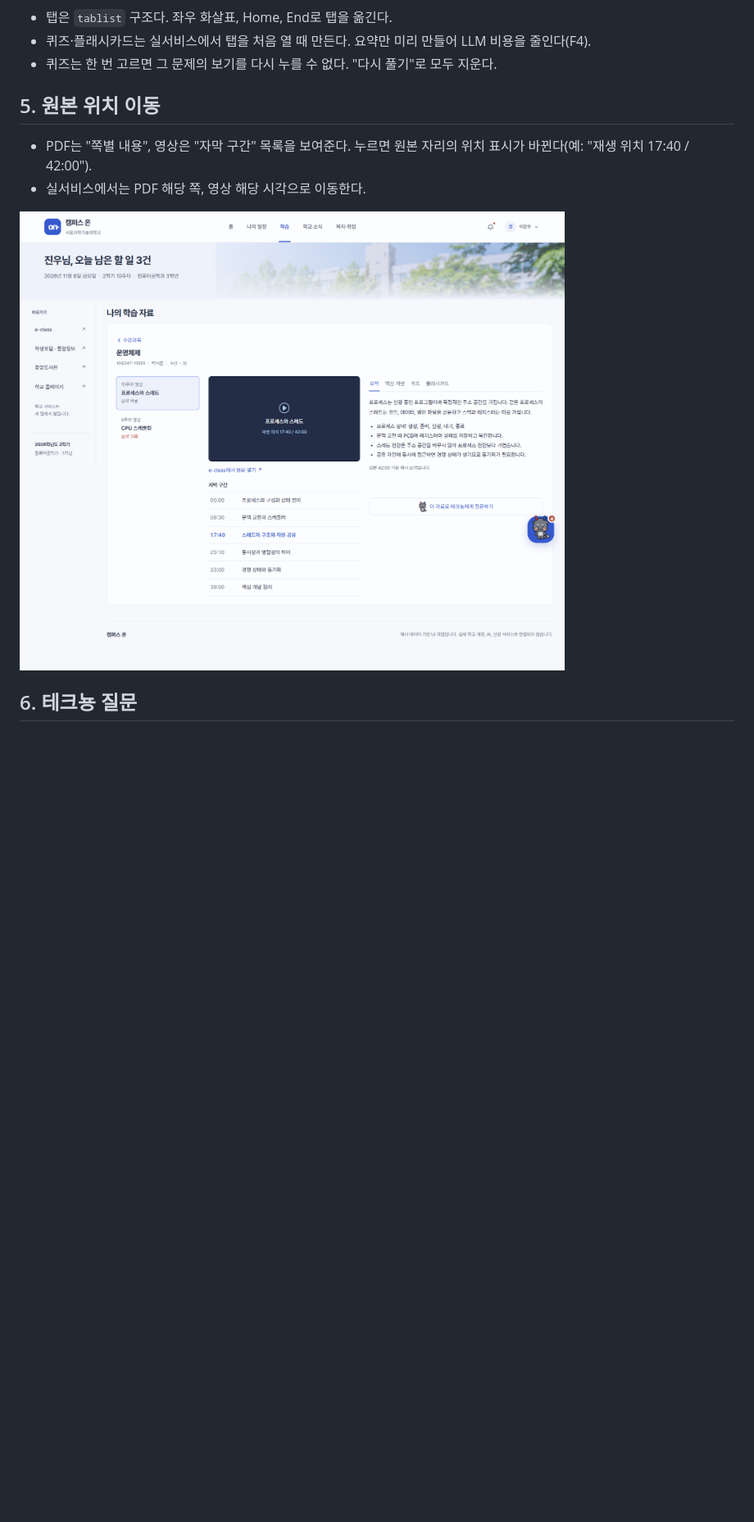
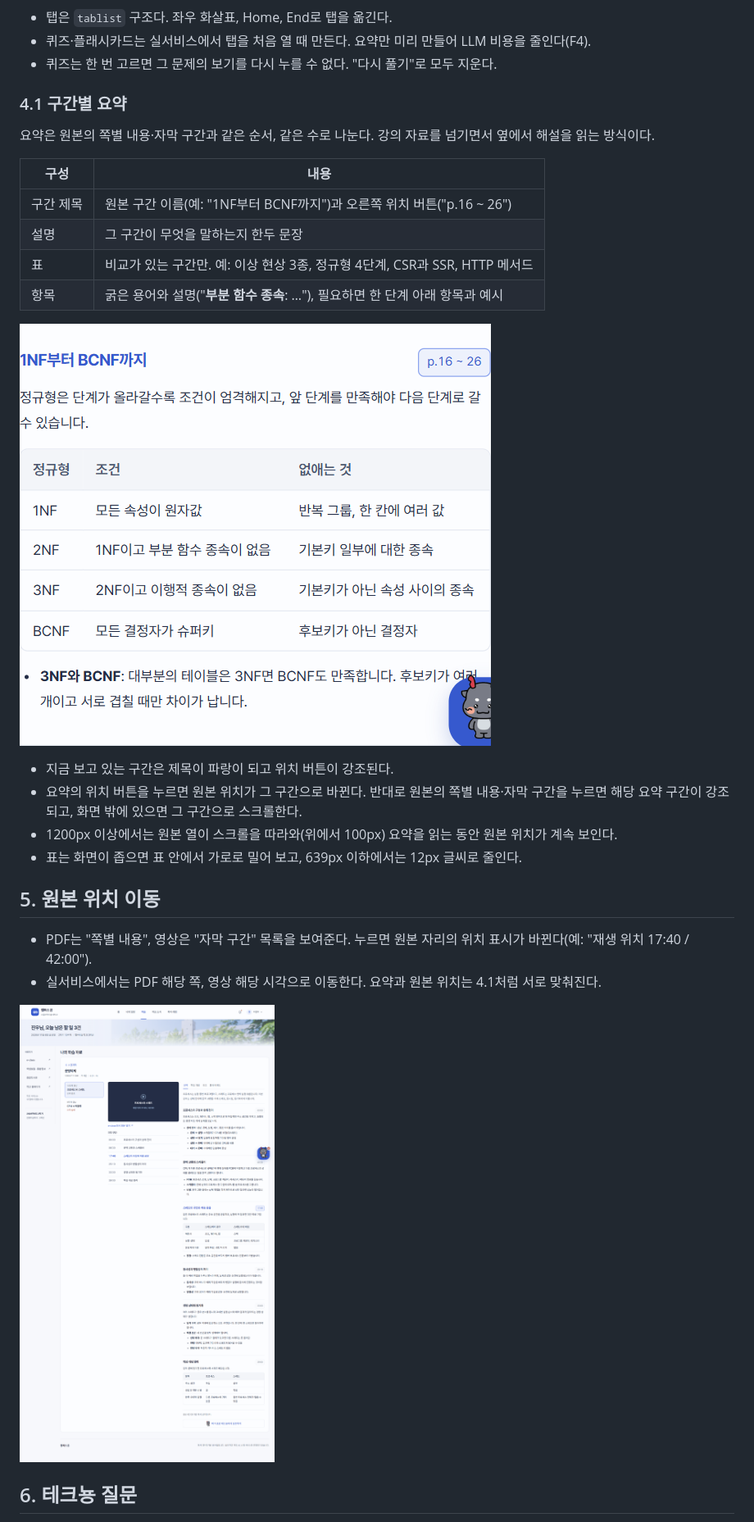
Before and after one commit to enderpawar/campus-on, a Markdown page: docs/screens/08-학습-자료.md, the part around one of its changes. Shown at 82% size. Drawn GitHub-style; pictures changed too: docs/screens/img/material-summary-section.png (added), docs/screens/img/material-video-1440.png; blank space fills up the shorter version.

```diff
--- a/docs/screens/08-학습-자료.md
+++ b/docs/screens/08-학습-자료.md
@@ -54,10 +54,28 @@
 - 퀴즈·플래시카드는 실서비스에서 탭을 처음 열 때 만든다. 요약만 미리 만들어 LLM 비용을 줄인다(F4).
 - 퀴즈는 한 번 고르면 그 문제의 보기를 다시 누를 수 없다. "다시 풀기"로 모두 지운다.
 
+### 4.1 구간별 요약
+
+요약은 원본의 쪽별 내용·자막 구간과 같은 순서, 같은 수로 나눈다. 강의 자료를 넘기면서 옆에서 해설을 읽는 방식이다.
+
+| 구성 | 내용 |
+| --- | --- |
+| 구간 제목 | 원본 구간 이름(예: "1NF부터 BCNF까지")과 오른쪽 위치 버튼("p.16 ~ 26") |
+| 설명 | 그 구간이 무엇을 말하는지 한두 문장 |
+| 표 | 비교가 있는 구간만. 예: 이상 현상 3종, 정규형 4단계, CSR과 SSR, HTTP 메서드 |
+| 항목 | 굵은 용어와 설명("**부분 함수 종속**: …"), 필요하면 한 단계 아래 항목과 예시 |
+
+![구간별 요약](img/material-summary-section.png)
+
+- 지금 보고 있는 구간은 제목이 파랑이 되고 위치 버튼이 강조된다.
+- 요약의 위치 버튼을 누르면 원본 위치가 그 구간으로 바뀐다. 반대로 원본의 쪽별 내용·자막 구간을 누르면 해당 요약 구간이 강조되고, 화면 밖에 있으면 그 구간으로 스크롤한다.
+- 1200px 이상에서는 원본 열이 스크롤을 따라와(위에서 100px) 요약을 읽는 동안 원본 위치가 계속 보인다.
+- 표는 화면이 좁으면 표 안에서 가로로 밀어 보고, 639px 이하에서는 12px 글씨로 줄인다.
+
 ## 5. 원본 위치 이동
 
 - PDF는 "쪽별 내용", 영상은 "자막 구간" 목록을 보여준다. 누르면 원본 자리의 위치 표시가 바뀐다(예: "재생 위치 17:40 / 42:00").
-- 실서비스에서는 PDF 해당 쪽, 영상 해당 시각으로 이동한다.
+- 실서비스에서는 PDF 해당 쪽, 영상 해당 시각으로 이동한다. 요약과 원본 위치는 4.1처럼 서로 맞춰진다.
 
 ![영상 자료](img/material-video-1440.png)
 
```
Also changed, not shown: other parts of docs/screens/08-학습-자료.md (+1 -1 lines), 캠퍼스 올인원 플랫폼 구현 명세 v0.1.md (+1 -1 lines), docs/screens/img/material-390.png, docs/screens/img/material-pdf-1440.png, 2 other files.
